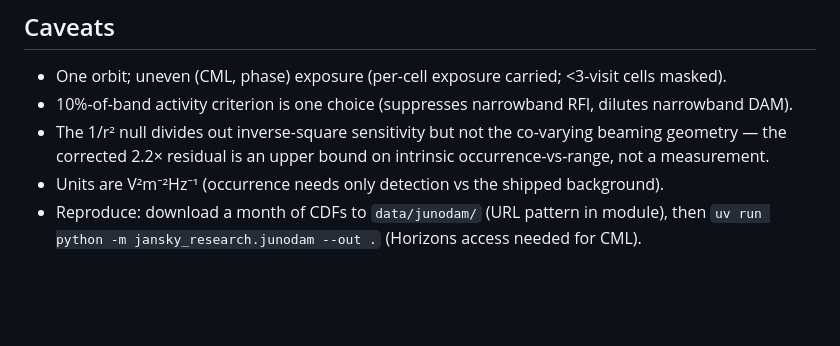
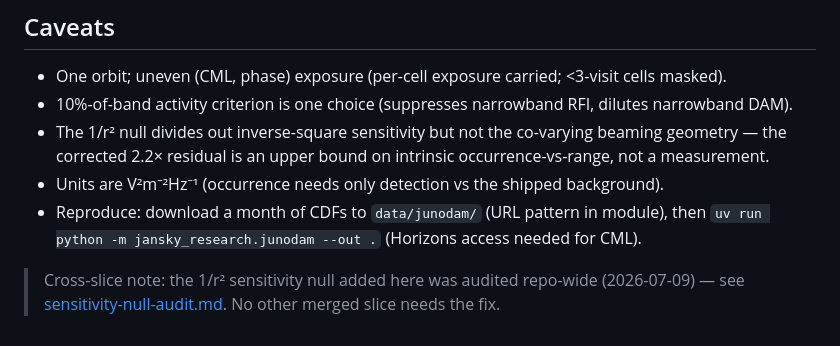
Before and after one commit to joebarbere/jansky-research, a Markdown page: survey/junodam-findings.md, the part around the change. Drawn GitHub-style; blank space fills up the shorter version.

```diff
--- a/survey/junodam-findings.md
+++ b/survey/junodam-findings.md
@@ -71,3 +71,5 @@ the distance correction. Re-running the 7-month real leg:
 - Units are V²m⁻²Hz⁻¹ (occurrence needs only detection vs the shipped background).
 - Reproduce: download a month of CDFs to `data/junodam/` (URL pattern in module), then
   `uv run python -m jansky_research.junodam --out .` (Horizons access needed for CML).
+
+> Cross-slice note: the 1/r² sensitivity null added here was audited repo-wide (2026-07-09) — see [sensitivity-null-audit.md](sensitivity-null-audit.md). No other merged slice needs the fix.
```
Also changed, not shown: survey/sensitivity-null-audit.md (added, +64 -0 lines), survey/skr-findings.md (+2 -0 lines).
